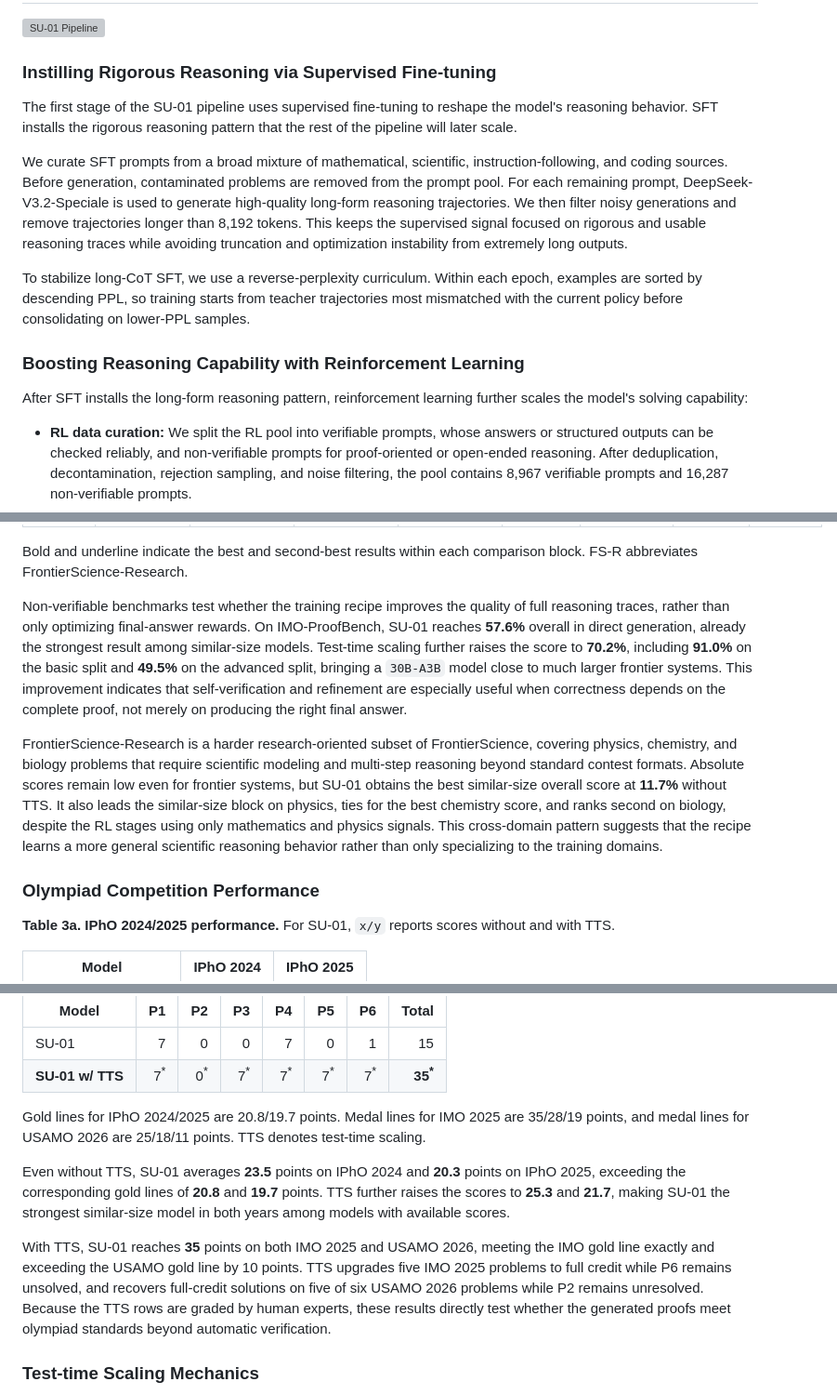
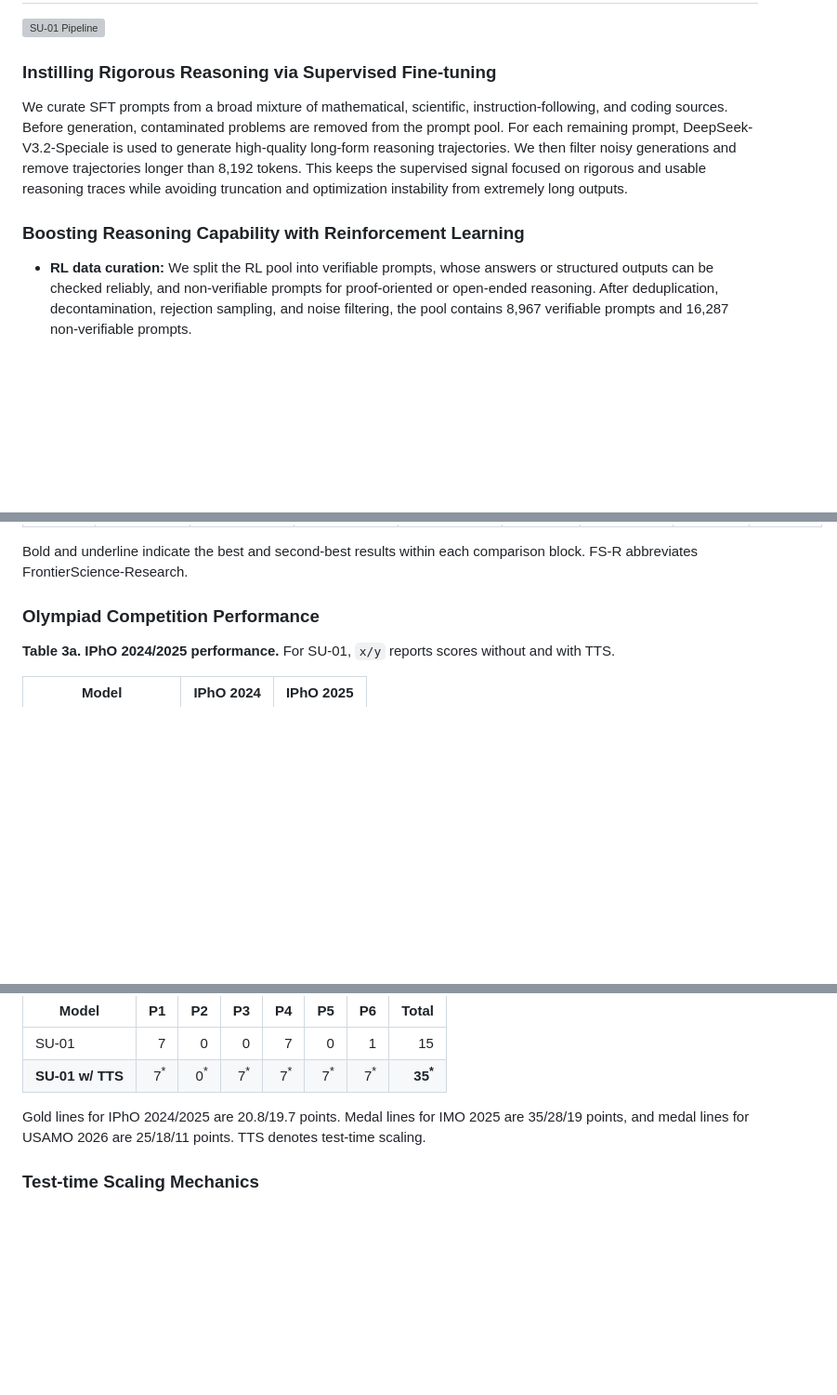
Before and after one commit to LuoXiaoHeics/SU-01-blog, a Markdown page: README.md, 3 parts joined by grey strips. Shown at 93% size. Rendered like a GitHub page; blank space fills up the shorter version; grey boxes are pictures that could not be loaded.

```diff
--- a/README.md
+++ b/README.md
@@ -22,17 +22,9 @@ In competition-style evaluations, inference-time scaling brings **SU-01** to **3
 ![SU-01 Pipeline](docs/source_html/simplex-pipeline-hires.png)
 
 ### Instilling Rigorous Reasoning via Supervised Fine-tuning
-
-The first stage of the SU-01 pipeline uses supervised fine-tuning to reshape the model's reasoning behavior. SFT installs the rigorous reasoning pattern that the rest of the pipeline will later scale.
-
 We curate SFT prompts from a broad mixture of mathematical, scientific, instruction-following, and coding sources. Before generation, contaminated problems are removed from the prompt pool. For each remaining prompt, DeepSeek-V3.2-Speciale is used to generate high-quality long-form reasoning trajectories. We then filter noisy generations and remove trajectories longer than 8,192 tokens. This keeps the supervised signal focused on rigorous and usable reasoning traces while avoiding truncation and optimization instability from extremely long outputs.
 
-To stabilize long-CoT SFT, we use a reverse-perplexity curriculum. Within each epoch, examples are sorted by descending PPL, so training starts from teacher trajectories most mismatched with the current policy before consolidating on lower-PPL samples.
-
 ### Boosting Reasoning Capability with Reinforcement Learning
-
-After SFT installs the long-form reasoning pattern, reinforcement learning further scales the model's solving capability:
-
 - **RL data curation:** We split the RL pool into verifiable prompts, whose answers or structured outputs can be checked reliably, and non-verifiable prompts for proof-oriented or open-ended reasoning. After deduplication, decontamination, rejection sampling, and noise filtering, the pool contains 8,967 verifiable prompts and 16,287 non-verifiable prompts.
 - **Coarse RL:** This stage uses reinforcement learning with verifiable rewards (RLVR) and Group Sequence Policy Optimization (GSPO), applying reward assignment and policy clipping at the complete-response level.
 - **Refined RL:** After coarse RL builds search ability, refined RL shifts the target toward proof quality, using stronger process-level rewards, self-refinement, and experience replay so failures can be repaired and rare successful proofs remain learnable.
@@ -78,9 +69,6 @@ Verifiable tasks provide a clean test of whether the post-training recipe improv
 
 Bold and underline indicate the best and second-best results within each comparison block. FS-R abbreviates FrontierScience-Research.
 
-Non-verifiable benchmarks test whether the training recipe improves the quality of full reasoning traces, rather than only optimizing final-answer rewards. On IMO-ProofBench, SU-01 reaches **57.6%** overall in direct generation, already the strongest result among similar-size models. Test-time scaling further raises the score to **70.2%**, including **91.0%** on the basic split and **49.5%** on the advanced split, bringing a `30B-A3B` model close to much larger frontier systems. This improvement indicates that self-verification and refinement are especially useful when correctness depends on the complete proof, not merely on producing the right final answer.
-
-FrontierScience-Research is a harder research-oriented subset of FrontierScience, covering physics, chemistry, and biology problems that require scientific modeling and multi-step reasoning beyond standard contest formats. Absolute scores remain low even for frontier systems, but SU-01 obtains the best similar-size overall score at **11.7%** without TTS. It also leads the similar-size block on physics, ties for the best chemistry score, and ranks second on biology, despite the RL stages using only mathematics and physics signals. This cross-domain pattern suggests that the recipe learns a more general scientific reasoning behavior rather than only specializing to the training domains.
 
 ### Olympiad Competition Performance
 
@@ -111,10 +99,6 @@ FrontierScience-Research is a harder research-oriented subset of FrontierScience
 
 Gold lines for IPhO 2024/2025 are 20.8/19.7 points. Medal lines for IMO 2025 are 35/28/19 points, and medal lines for USAMO 2026 are 25/18/11 points. TTS denotes test-time scaling.
 
-Even without TTS, SU-01 averages **23.5** points on IPhO 2024 and **20.3** points on IPhO 2025, exceeding the corresponding gold lines of **20.8** and **19.7** points. TTS further raises the scores to **25.3** and **21.7**, making SU-01 the strongest similar-size model in both years among models with available scores.
-
-With TTS, SU-01 reaches **35** points on both IMO 2025 and USAMO 2026, meeting the IMO gold line exactly and exceeding the USAMO gold line by 10 points. TTS upgrades five IMO 2025 problems to full credit while P6 remains unsolved, and recovers full-credit solutions on five of six USAMO 2026 problems while P2 remains unresolved. Because the TTS rows are graded by human experts, these results directly test whether the generated proofs meet olympiad standards beyond automatic verification.
-
 ### Test-time Scaling Mechanics
 
 Test-time scaling further amplifies the model's proof-search and self-correction capabilities. Through iterative cycles of "generate candidate solution - verify complete proof - locate issues - refine solution", the model can transform incomplete or unstable attempts into complete, scorable solutions. What is expanded is not an external tool pipeline, but the model's own natural-language verification and refinement computation.
```
Also changed, not shown: other parts of README.md (+6 -9 lines).
